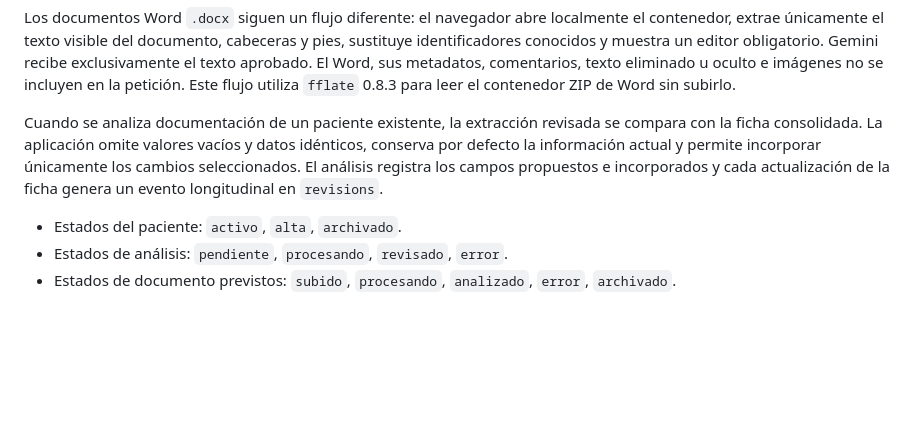
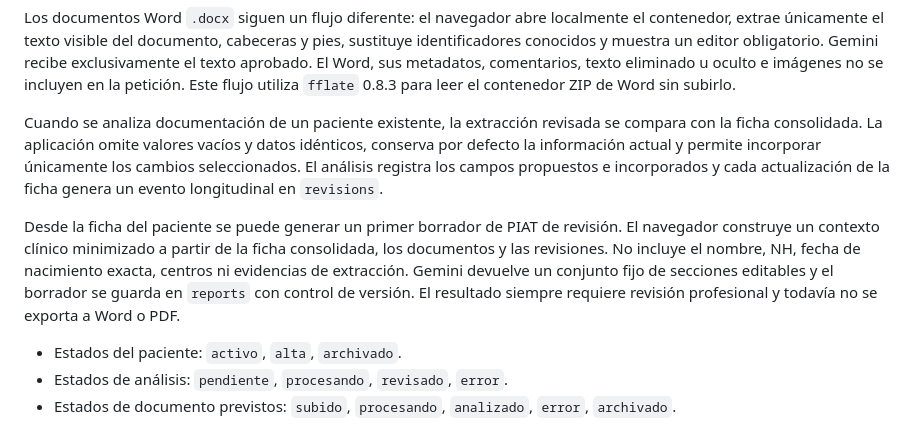
Before and after one commit to andrepane/piat-assistant, a Markdown page: README.md, the part around the change. Drawn GitHub-style; blank space fills up the shorter version.

Commit message:
feat: generate editable PIAT revision drafts

```diff
--- a/README.md
+++ b/README.md
@@ -41,6 +41,13 @@ información actual y permite incorporar únicamente los cambios seleccionados.
 los campos propuestos e incorporados y cada actualización de la ficha genera un evento longitudinal
 en `revisions`.
 
+Desde la ficha del paciente se puede generar un primer borrador de PIAT de revisión. El navegador
+construye un contexto clínico minimizado a partir de la ficha consolidada, los documentos y las
+revisiones. No incluye el nombre, NH, fecha de nacimiento exacta, centros ni evidencias de extracción.
+Gemini devuelve un conjunto fijo de secciones editables y el borrador se guarda en `reports` con
+control de versión. El resultado siempre requiere revisión profesional y todavía no se exporta a
+Word o PDF.
+
 - Estados del paciente: `activo`, `alta`, `archivado`.
 - Estados de análisis: `pendiente`, `procesando`, `revisado`, `error`.
 - Estados de documento previstos: `subido`, `procesando`, `analizado`, `error`, `archivado`.
```
